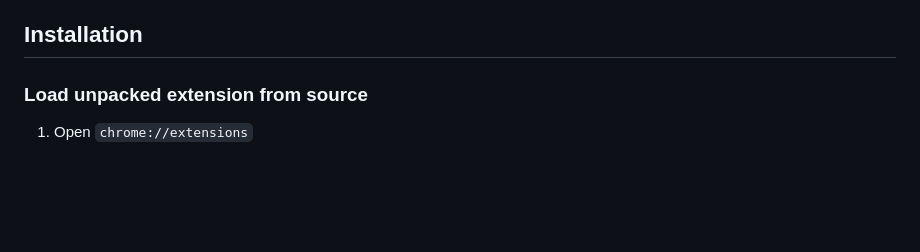
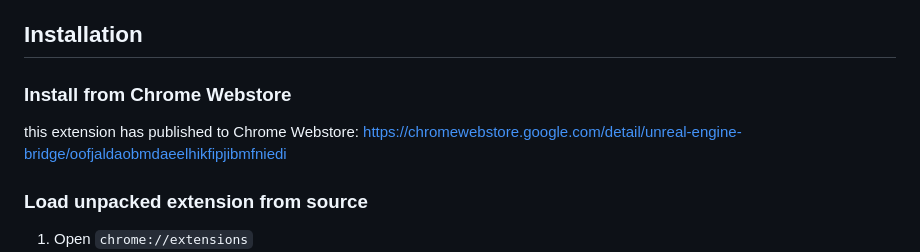
Before and after one commit to xoyojank/UnrealEngineBridge, a Markdown page: README.md, the part around the change. GitHub-like rendering; blank space fills up the shorter version.

Commit message:
Add Chrome Webstore installation section
Added installation instructions for Chrome Webstore.

```diff
--- a/README.md
+++ b/README.md
@@ -32,6 +32,10 @@ The hosted demo page is available at [examples/index.html](https://xoyojank.gith
 - Learn more advanced Remote Control workflows in the [official Unreal Engine documentation](https://dev.epicgames.com/documentation/unreal-engine/remote-control-for-unreal-engine)
 
 ## Installation
+
+### Install from Chrome Webstore
+this extension has published to Chrome Webstore:
+https://chromewebstore.google.com/detail/unreal-engine-bridge/oofjaldaobmdaeelhikfipjibmfniedi
 
 ### Load unpacked extension from source
 
```
